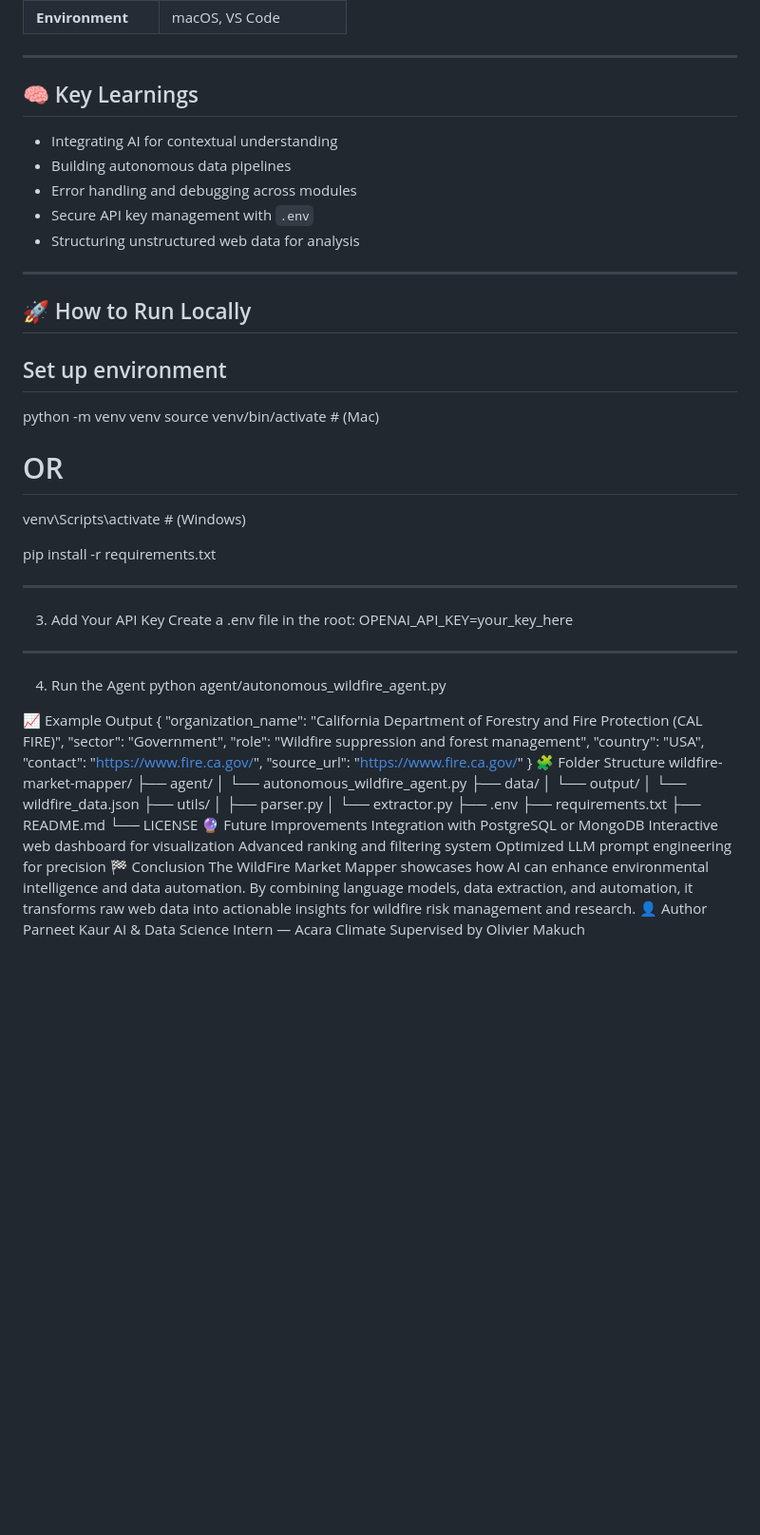
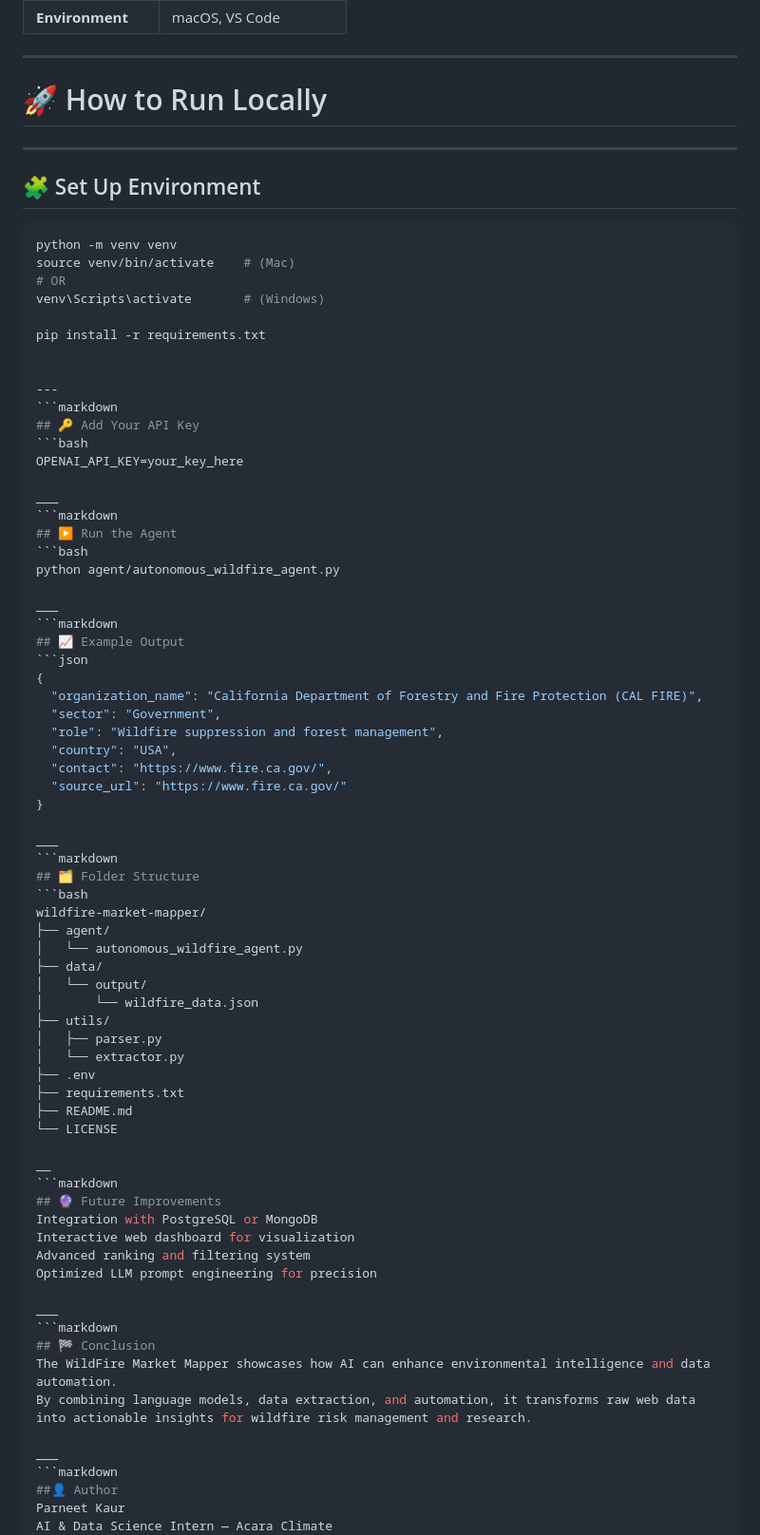
Before and after one commit to parneet09/wildfire-market-mapper, a Markdown page: README.md, the part around the change. Shown at 95% size. Drawn GitHub-style; blank space fills up the shorter version.

Commit message:
Revise README sections and improve formatting
Updated README structure and content for clarity and organization.

````diff
--- a/README.md
+++ b/README.md
@@ -130,22 +130,13 @@ It leverages **Python**, **OpenAI’s GPT models**, and **data parsing framework
 
 ---
 
-## 🧠 Key Learnings
-
-- Integrating AI for contextual understanding
-- Building autonomous data pipelines
-- Error handling and debugging across modules
-- Secure API key management with `.env`
-- Structuring unstructured web data for analysis
+# 🚀 How to Run Locally
 
 ---
 
-## 🚀 How to Run Locally
+## 🧩 Set Up Environment
 
-
-
-## Set up environment
-
+```bash
 python -m venv venv
 source venv/bin/activate    # (Mac)
 # OR
@@ -153,19 +144,23 @@ venv\Scripts\activate       # (Windows)
 
 pip install -r requirements.txt
 
+
 ---
-
-3. Add Your API Key
-Create a .env file in the root:
+```markdown
+## 🔑 Add Your API Key
+```bash
 OPENAI_API_KEY=your_key_here
 
----
-
-4. Run the Agent
+___
+```markdown
+## ▶️ Run the Agent
+```bash
 python agent/autonomous_wildfire_agent.py
 
-
-📈 Example Output
+___
+```markdown
+## 📈 Example Output
+```json
 {
   "organization_name": "California Department of Forestry and Fire Protection (CAL FIRE)",
   "sector": "Government",
@@ -174,7 +169,11 @@ python agent/autonomous_wildfire_agent.py
   "contact": "https://www.fire.ca.gov/",
   "source_url": "https://www.fire.ca.gov/"
 }
-🧩 Folder Structure
+
+___
+```markdown
+## 🗂️ Folder Structure
+```bash
 wildfire-market-mapper/
 ├── agent/
 │   └── autonomous_wildfire_agent.py
@@ -188,15 +187,24 @@ wildfire-market-mapper/
 ├── requirements.txt
 ├── README.md
 └── LICENSE
-🔮 Future Improvements
+
+__
+```markdown
+## 🔮 Future Improvements
 Integration with PostgreSQL or MongoDB
 Interactive web dashboard for visualization
 Advanced ranking and filtering system
 Optimized LLM prompt engineering for precision
-🏁 Conclusion
+
+___
+```markdown
+## 🏁 Conclusion
 The WildFire Market Mapper showcases how AI can enhance environmental intelligence and data automation.
 By combining language models, data extraction, and automation, it transforms raw web data into actionable insights for wildfire risk management and research.
-👤 Author
+
+___
+```markdown
+##👤 Author
 Parneet Kaur
 AI & Data Science Intern — Acara Climate
 Supervised by Olivier Makuch
````
